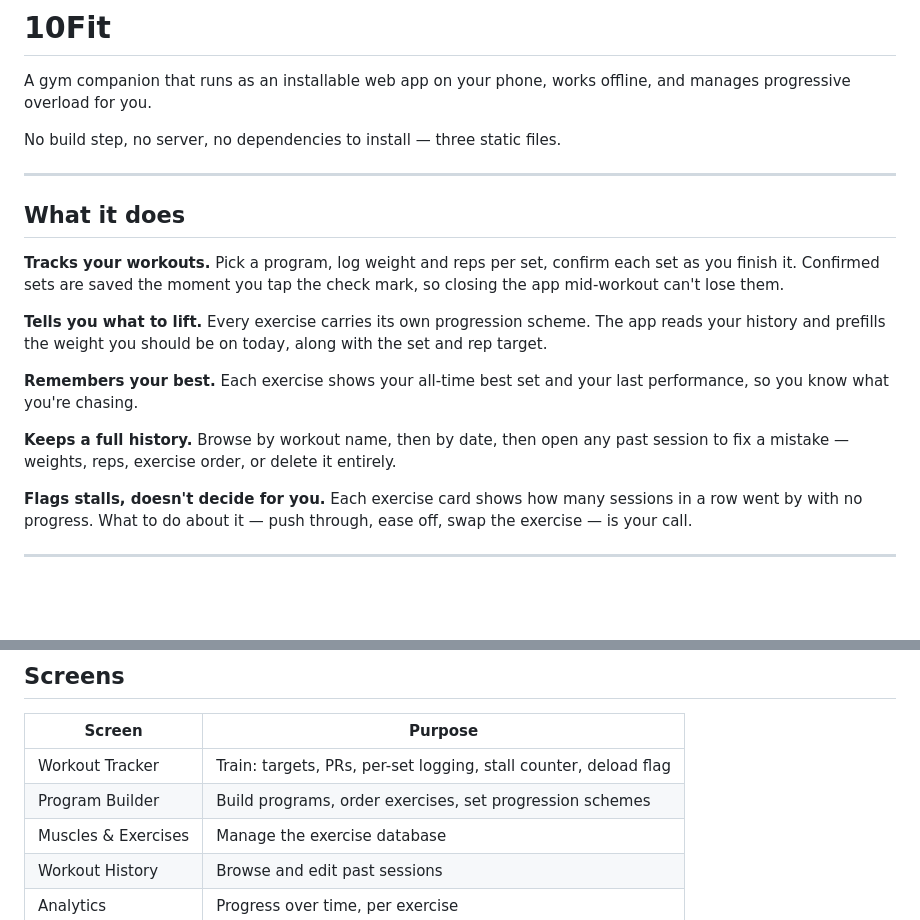
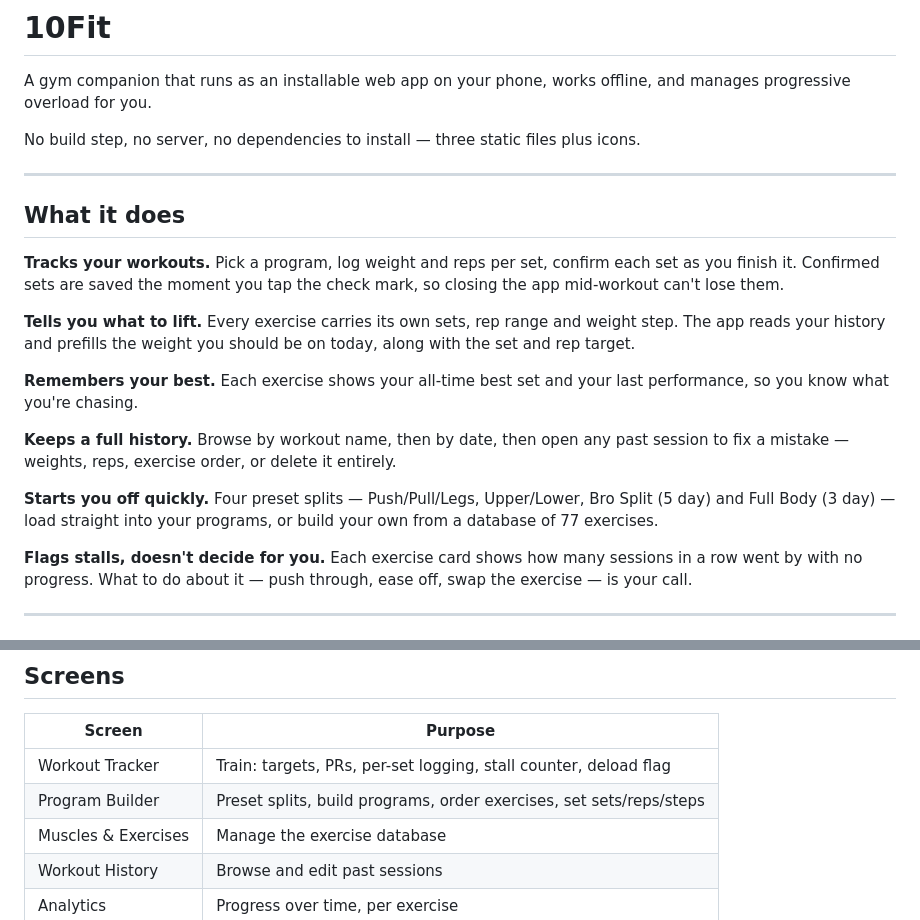
Before and after one commit to RonRaz95/10Fit, a Markdown page: README.md, 2 parts joined by grey strips. Drawn GitHub-style; blank space fills up the shorter version.

Commit message:
Bring the README in line with the current app
Verified every claim against the running app rather than the source
alone: progression advice strings, the 77-exercise database across six
muscle groups, and the five localStorage keys the app actually writes.

Fixes: the remaining "progression scheme" wording (there is only one
scheme now), the Program Builder screen description, and "three static
files" which omitted the icons. Adds the four preset splits, which were
a real feature the README never described.

```diff
--- a/README.md
+++ b/README.md
@@ -3,7 +3,8 @@
 A gym companion that runs as an installable web app on your phone, works offline,
 and manages progressive overload for you.
 
-No build step, no server, no dependencies to install — three static files.
+No build step, no server, no dependencies to install — three static files plus
+icons.
 
 ---
 
@@ -13,15 +14,19 @@ No build step, no server, no dependencies to install — three static files.
 set as you finish it. Confirmed sets are saved the moment you tap the check mark,
 so closing the app mid-workout can't lose them.
 
-**Tells you what to lift.** Every exercise carries its own progression scheme. The
-app reads your history and prefills the weight you should be on today, along with
-the set and rep target.
+**Tells you what to lift.** Every exercise carries its own sets, rep range and
+weight step. The app reads your history and prefills the weight you should be on
+today, along with the set and rep target.
 
 **Remembers your best.** Each exercise shows your all-time best set and your last
 performance, so you know what you're chasing.
 
 **Keeps a full history.** Browse by workout name, then by date, then open any past
 session to fix a mistake — weights, reps, exercise order, or delete it entirely.
+
+**Starts you off quickly.** Four preset splits — Push/Pull/Legs, Upper/Lower, Bro
+Split (5 day) and Full Body (3 day) — load straight into your programs, or build
+your own from a database of 77 exercises.
 
 **Flags stalls, doesn't decide for you.** Each exercise card shows how many
 sessions in a row went by with no progress. What to do about it — push through,
@@ -179,7 +184,7 @@ are cached best-effort, so an unreachable CDN can't stop the worker installing.
 | Screen | Purpose |
 |---|---|
 | Workout Tracker | Train: targets, PRs, per-set logging, stall counter, deload flag |
-| Program Builder | Build programs, order exercises, set progression schemes |
+| Program Builder | Preset splits, build programs, order exercises, set sets/reps/steps |
 | Muscles & Exercises | Manage the exercise database |
 | Workout History | Browse and edit past sessions |
 | Analytics | Progress over time, per exercise |
```
